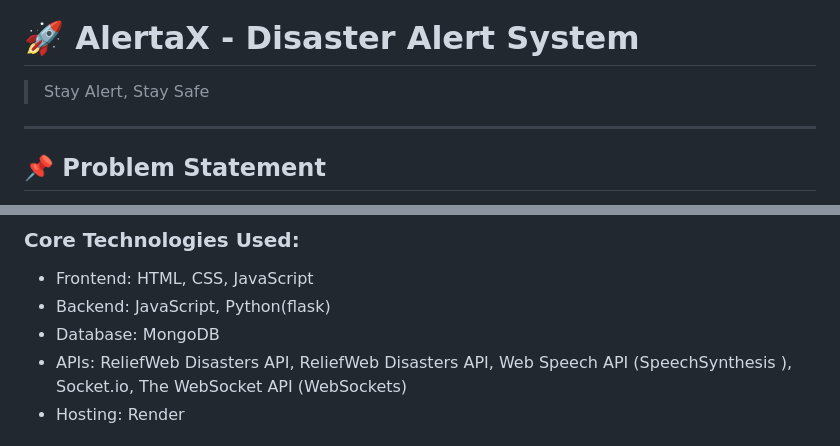
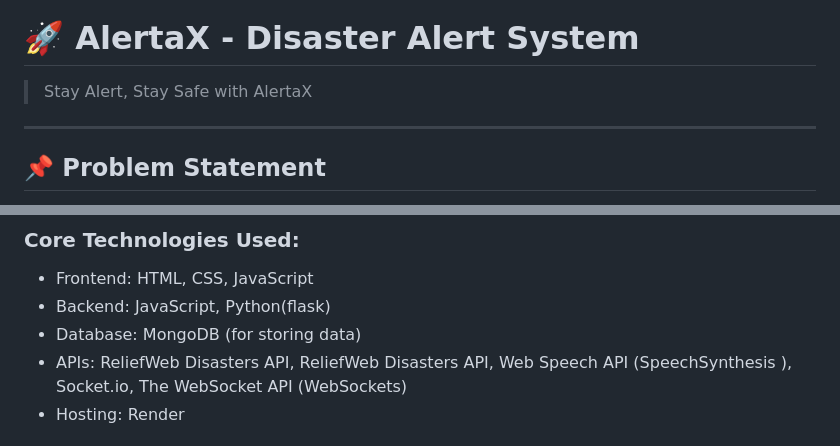
Before and after one commit to Khushi5155/AlertaX, a Markdown page: README.md, 2 parts joined by grey strips. Rendered like a GitHub page.

```diff
--- a/README.md
+++ b/README.md
@@ -2,7 +2,7 @@
 
 # 🚀 AlertaX - Disaster Alert System
 
-> Stay Alert, Stay Safe
+> Stay Alert, Stay Safe with AlertaX
 
 ---
 
@@ -58,7 +58,7 @@
 
 - Frontend: HTML, CSS, JavaScript
 - Backend: JavaScript, Python(flask)
-- Database: MongoDB
+- Database: MongoDB (for storing data)
 - APIs: ReliefWeb Disasters API, ReliefWeb Disasters API, Web Speech API (SpeechSynthesis ), Socket.io, The WebSocket API (WebSockets)
 - Hosting: Render
 
```
